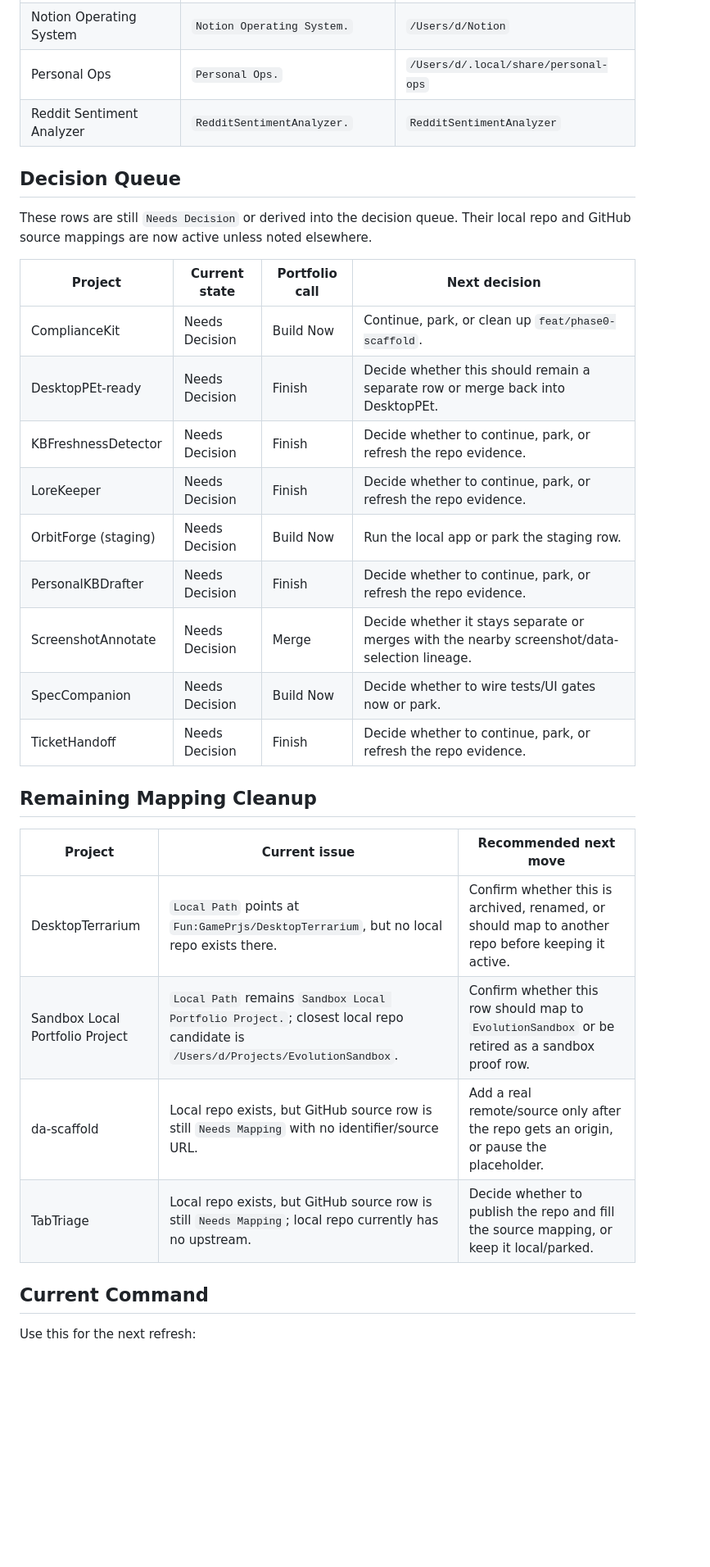
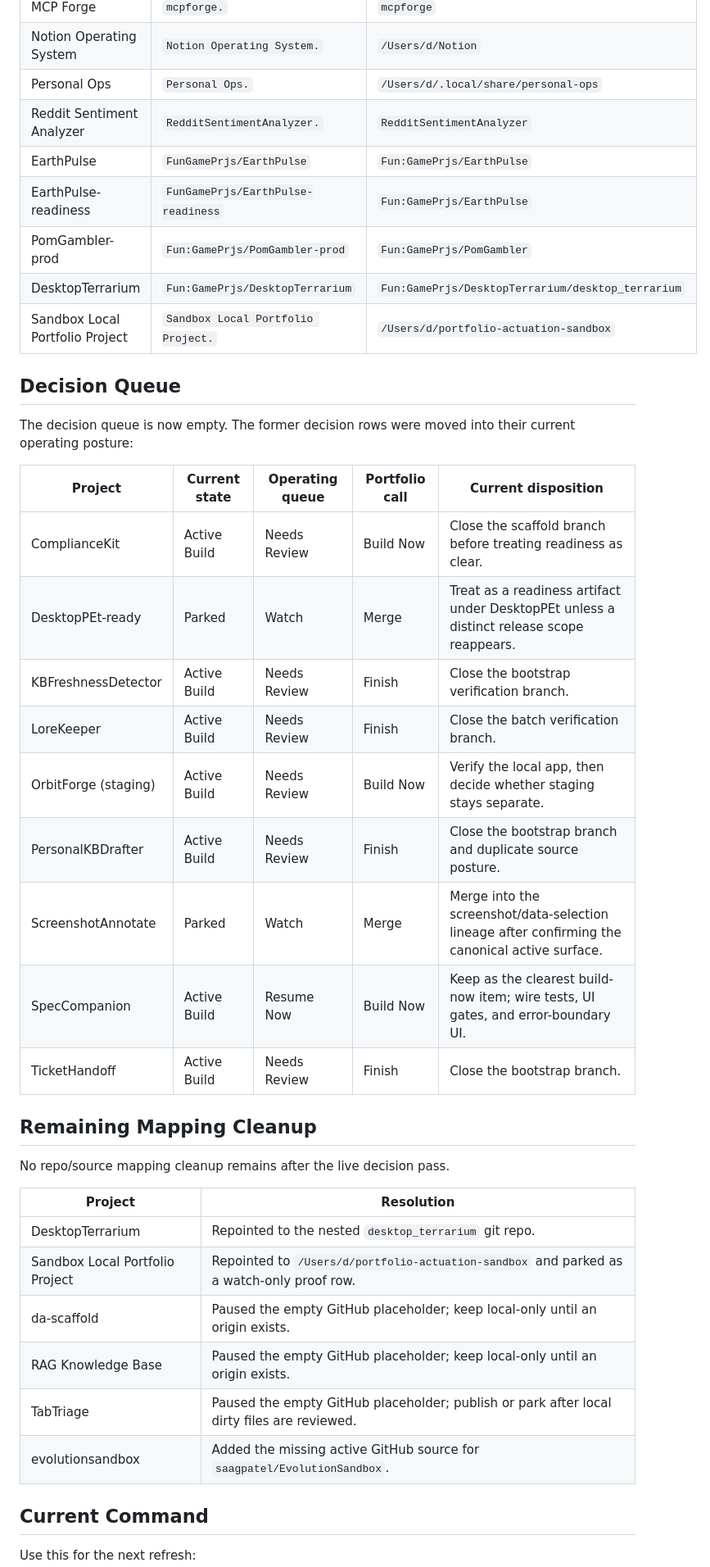
Before and after one commit to saagpatel/notion-operating-system, a Markdown page: docs/decision-queue-repo-mapping-2026-05-09.md, the part around one of its changes. Shown at 82% size. Drawn GitHub-style; blank space fills up the shorter version.

Commit message:
docs(notion): record decision queue closeout

```diff
--- a/docs/decision-queue-repo-mapping-2026-05-09.md
+++ b/docs/decision-queue-repo-mapping-2026-05-09.md
@@ -22,32 +24,41 @@ the stale-active rescue and repo-mapping cleanup pass.
 | Notion Operating System | `Notion Operating System.` | `/Users/d/Notion` |
 | Personal Ops | `Personal Ops.` | `/Users/d/.local/share/personal-ops` |
 | Reddit Sentiment Analyzer | `RedditSentimentAnalyzer.` | `RedditSentimentAnalyzer` |
+| EarthPulse | `FunGamePrjs/EarthPulse` | `Fun:GamePrjs/EarthPulse` |
+| EarthPulse-readiness | `FunGamePrjs/EarthPulse-readiness` | `Fun:GamePrjs/EarthPulse` |
+| PomGambler-prod | `Fun:GamePrjs/PomGambler-prod` | `Fun:GamePrjs/PomGambler` |
+| DesktopTerrarium | `Fun:GamePrjs/DesktopTerrarium` | `Fun:GamePrjs/DesktopTerrarium/desktop_terrarium` |
+| Sandbox Local Portfolio Project | `Sandbox Local Portfolio Project.` | `/Users/d/portfolio-actuation-sandbox` |
 
 ## Decision Queue
 
-These rows are still `Needs Decision` or derived into the decision queue. Their
-local repo and GitHub source mappings are now active unless noted elsewhere.
+The decision queue is now empty. The former decision rows were moved into their
+current operating posture:
 
-| Project | Current state | Portfolio call | Next decision |
-|---|---|---|---|
-| ComplianceKit | Needs Decision | Build Now | Continue, park, or clean up `feat/phase0-scaffold`. |
-| DesktopPEt-ready | Needs Decision | Finish | Decide whether this should remain a separate row or merge back into DesktopPEt. |
-| KBFreshnessDetector | Needs Decision | Finish | Decide whether to continue, park, or refresh the repo evidence. |
-| LoreKeeper | Needs Decision | Finish | Decide whether to continue, park, or refresh the repo evidence. |
-| OrbitForge (staging) | Needs Decision | Build Now | Run the local app or park the staging row. |
-| PersonalKBDrafter | Needs Decision | Finish | Decide whether to continue, park, or refresh the repo evidence. |
-| ScreenshotAnnotate | Needs Decision | Merge | Decide whether it stays separate or merges with the nearby screenshot/data-selection lineage. |
-| SpecCompanion | Needs Decision | Build Now | Decide whether to wire tests/UI gates now or park. |
-| TicketHandoff | Needs Decision | Finish | Decide whether to continue, park, or refresh the repo evidence. |
+| Project | Current state | Operating queue | Portfolio call | Current disposition |
+|---|---|---|---|---|
+| ComplianceKit | Active Build | Needs Review | Build Now | Close the scaffold branch before treating readiness as clear. |
+| DesktopPEt-ready | Parked | Watch | Merge | Treat as a readiness artifact under DesktopPEt unless a distinct release scope reappears. |
+| KBFreshnessDetector | Active Build | Needs Review | Finish | Close the bootstrap verification branch. |
+| LoreKeeper | Active Build | Needs Review | Finish | Close the batch verification branch. |
+| OrbitForge (staging) | Active Build | Needs Review | Build Now | Verify the local app, then decide whether staging stays separate. |
+| PersonalKBDrafter | Active Build | Needs Review | Finish | Close the bootstrap branch and duplicate source posture. |
+| ScreenshotAnnotate | Parked | Watch | Merge | Merge into the screenshot/data-selection lineage after confirming the canonical active surface. |
+| SpecCompanion | Active Build | Resume Now | Build Now | Keep as the clearest build-now item; wire tests, UI gates, and error-boundary UI. |
+| TicketHandoff | Active Build | Needs Review | Finish | Close the bootstrap branch. |
 
 ## Remaining Mapping Cleanup
 
-| Project | Current issue | Recommended next move |
-|---|---|---|
-| DesktopTerrarium | `Local Path` points at `Fun:GamePrjs/DesktopTerrarium`, but no local repo exists there. | Confirm whether this is archived, renamed, or should map to another repo before keeping it active. |
-| Sandbox Local Portfolio Project | `Local Path` remains `Sandbox Local Portfolio Project.`; closest local repo candidate is `/Users/d/Projects/EvolutionSandbox`. | Confirm whether this row should map to `EvolutionSandbox` or be retired as a sandbox proof row. |
-| da-scaffold | Local repo exists, but GitHub source row is still `Needs Mapping` with no identifier/source URL. | Add a real remote/source only after the repo gets an origin, or pause the placeholder. |
-| TabTriage | Local repo exists, but GitHub source row is still `Needs Mapping`; local repo currently has no upstream. | Decide whether to publish the repo and fill the source mapping, or keep it local/parked. |
+No repo/source mapping cleanup remains after the live decision pass.
+
+| Project | Resolution |
+|---|---|
+| DesktopTerrarium | Repointed to the nested `desktop_terrarium` git repo. |
+| Sandbox Local Portfolio Project | Repointed to `/Users/d/portfolio-actuation-sandbox` and parked as a watch-only proof row. |
+| da-scaffold | Paused the empty GitHub placeholder; keep local-only until an origin exists. |
+| RAG Knowledge Base | Paused the empty GitHub placeholder; keep local-only until an origin exists. |
+| TabTriage | Paused the empty GitHub placeholder; publish or park after local dirty files are reviewed. |
+| evolutionsandbox | Added the missing active GitHub source for `saagpatel/EvolutionSandbox`. |
 
 ## Current Command
 
```
Also changed, not shown: other parts of docs/decision-queue-repo-mapping-2026-05-09.md (+3 -1 lines).
